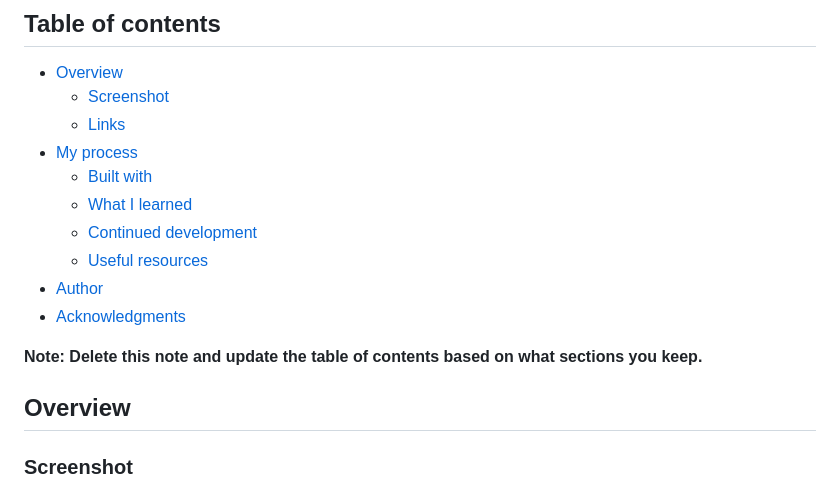
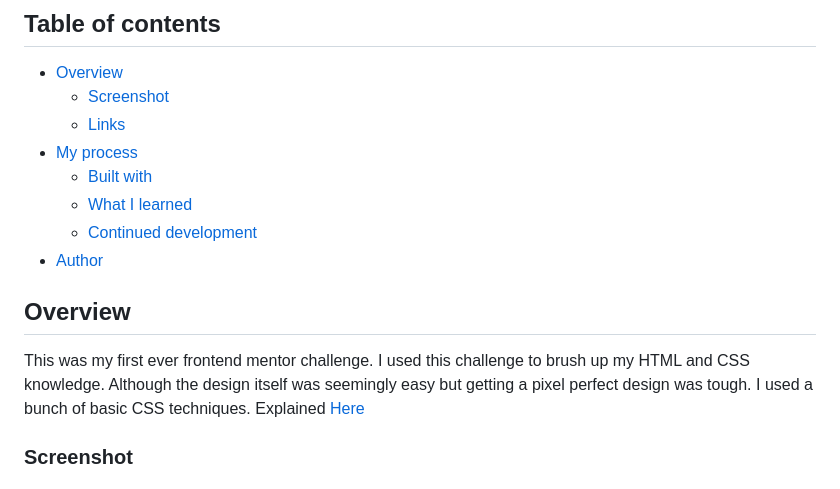
Before and after one commit to PratikThoratNortheastern/Frontend-Mentor---QR-code-component-solution, a Markdown page: README.md, the part around the change printed below. Rendered like a GitHub page.

```diff
--- a/README.md
+++ b/README.md
@@ -11,13 +11,11 @@ This is a solution to the [QR code component challenge on Frontend Mentor](https
   - [Built with](#built-with)
   - [What I learned](#what-i-learned)
   - [Continued development](#continued-development)
-  - [Useful resources](#useful-resources)
 - [Author](#author)
-- [Acknowledgments](#acknowledgments)
-
-**Note: Delete this note and update the table of contents based on what sections you keep.**
 
 ## Overview
 
+This was my first ever frontend mentor challenge. I used this challenge to brush up my HTML and CSS knowledge. Although the design itself was seemingly easy but getting a pixel perfect design was tough. I used a bunch of basic CSS techniques. Explained [Here](#my-process)
+
 ### Screenshot
 
```
Also changed, not shown: other parts of README.md (+30 -50 lines).
